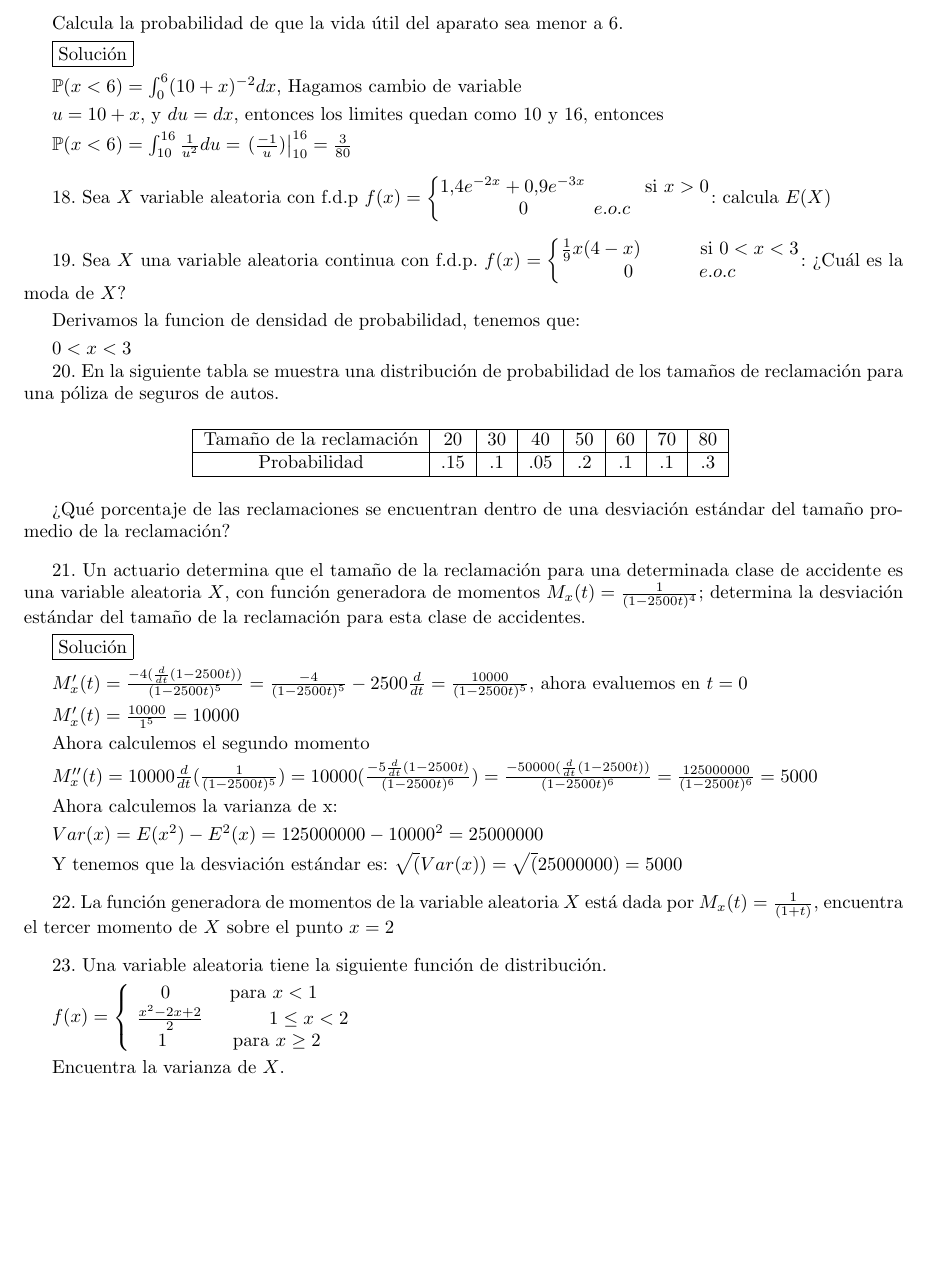
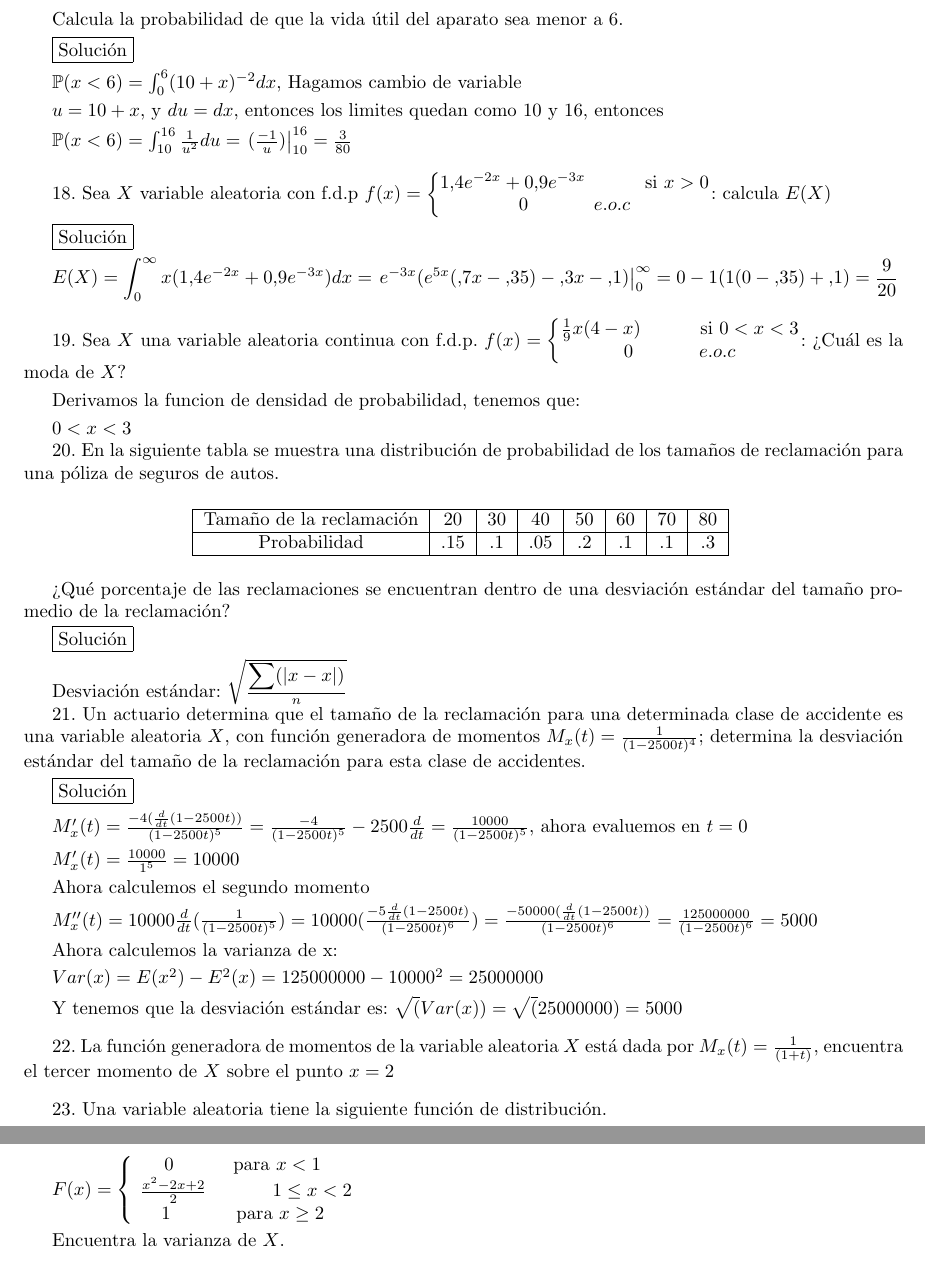
Before and after one commit to EricGiovanni/Tarea2Proba, a LaTeX problem sheet (Tarea2.tex): part of page 4 of 5 before the commit and two parts of pages 4 and 5 of 5 after it, the two joined at a grey line, cut so that both start at the same text, the shorter picture padded with empty space. Compiled offline with pdfLaTeX.

Commit message:
18 hecha

```diff
--- a/Tarea2.tex
+++ b/Tarea2.tex
@@ -326,7 +326,13 @@
                 1.4e^{-2x}+0.9e^{-3x}$\hspace{1cm} si $x > 0 \\ $
                 $0$ \hspace{1cm} $e.o.c$
             $\end{matrix}
-        \right .$: calcula $E(X)$\vspace{.3cm}
+        \right .$: calcula $E(X)$\vspace{.1cm}
+
+        \framebox{Solución}\vspace{.1cm}
+
+        $E(X) = \displaystyle\int_{0}^{\infty}x(1.4e^{-2x}+0.9e^{-3x})dx
+        = \left . e^{-3x}(e^{5x}(.7x-.35)-.3x-.1) \right |_{0}^{\infty}
+        = 0 - 1(1(0-.35)+.1) = \frac{9}{20}$\vspace{.3cm}
 
         19. Sea $X$ una variable aleatoria continua con f.d.p.
         $f(x) = \left \{
@@ -354,7 +360,11 @@
 
         ¿Qué porcentaje de las reclamaciones se encuentran dentro
         de una desviación estándar del tamaño promedio de la
-        reclamación?\vspace{.3cm}
+        reclamación?\vspace{.1cm}
+
+        \framebox{Solución}\vspace{.1cm}
+
+        Desviación estándar: $\sqrt{\frac{\displaystyle\sum(|x-x|)}{n}}$
 
         21. Un actuario determina que el tamaño de la reclamación
         para una determinada clase de accidente es una variable
@@ -393,7 +403,7 @@
         23. Una variable aleatoria tiene la siguiente función de
         distribución.\vspace{.1cm}
 
-        $f(x) = \left \{
+        $F(x) = \left \{
                 \begin{matrix}
                     0$\hspace{1cm} para $x < 1 \\ $
                     $\frac{x^2-2x+2}{2}$ \hspace{1cm} $1 \leq x < 2 \\$
```
Also changed, not shown: Tarea2.pdf.
